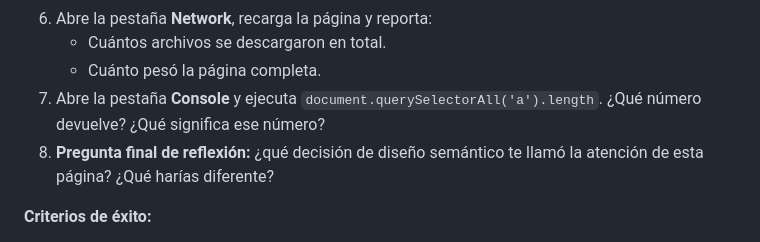
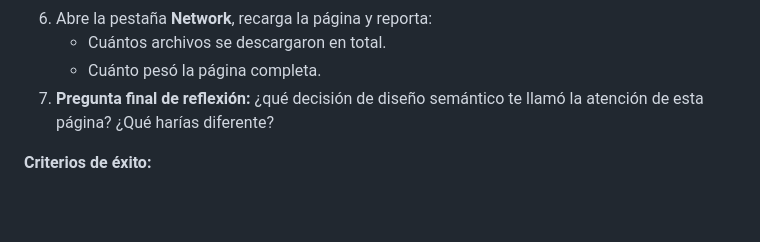
Before and after one commit to jpdhrelator/cv2-modulo-2-leccion-2, a Markdown page: README.md, the part around one of its changes. Drawn GitHub-style; blank space fills up the shorter version.

Commit message:
sjuste de preguntas y carpeta

```diff
--- a/README.md
+++ b/README.md
@@ -134,8 +134,7 @@ Y responde, **dentro de un archivo `ejercicio-05.md`**, las siguientes preguntas
 6. Abre la pestaña **Network**, recarga la página y reporta:
    - Cuántos archivos se descargaron en total.
    - Cuánto pesó la página completa.
-7. Abre la pestaña **Console** y ejecuta `document.querySelectorAll('a').length`. ¿Qué número devuelve? ¿Qué significa ese número?
-8. **Pregunta final de reflexión:** ¿qué decisión de diseño semántico te llamó la atención de esta página? ¿Qué harías diferente?
+7. **Pregunta final de reflexión:** ¿qué decisión de diseño semántico te llamó la atención de esta página? ¿Qué harías diferente?
 
 **Criterios de éxito:**
 
```
Also changed, not shown: other parts of README.md (+1 -1 lines).
